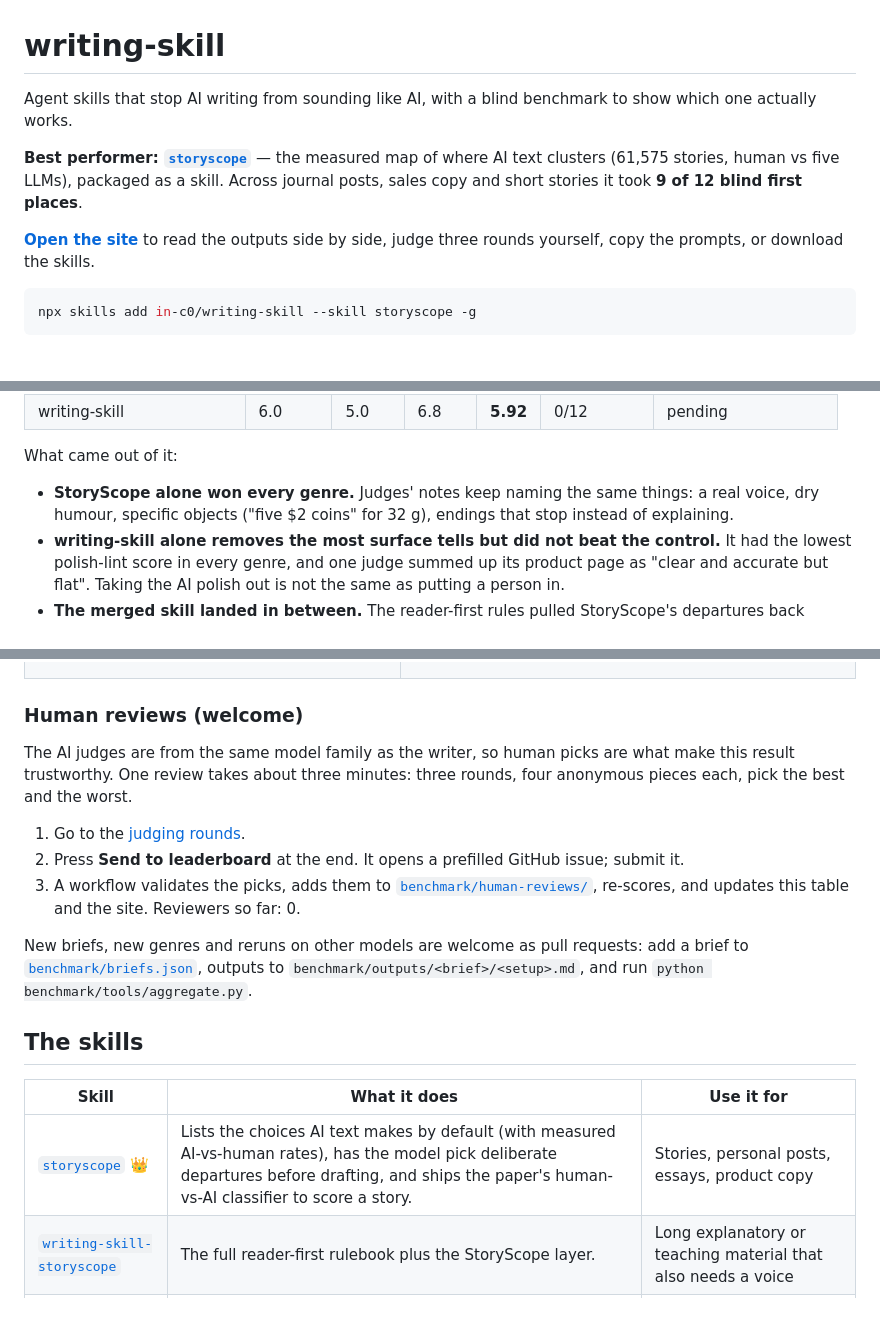
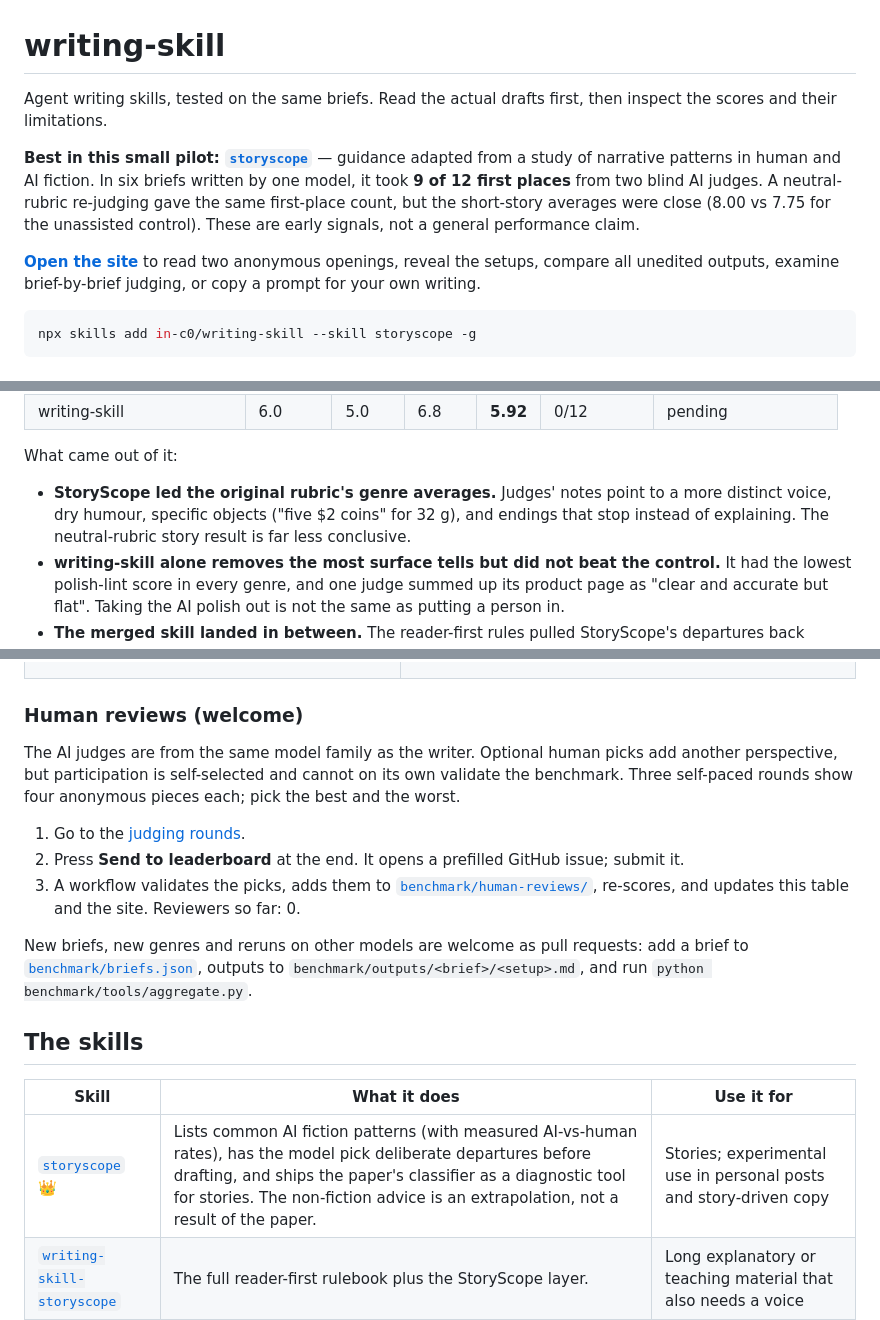
Before and after one commit to in-c0/writing-skill, a Markdown page: README.md, 3 parts joined by grey strips. Rendered like a GitHub page.

Commit message:
Improve benchmark: README.md

````diff
--- a/README.md
+++ b/README.md
@@ -1,10 +1,10 @@
 # writing-skill
 
-Agent skills that stop AI writing from sounding like AI, with a blind benchmark to show which one actually works.
+Agent writing skills, tested on the same briefs. Read the actual drafts first, then inspect the scores and their limitations.
 
-**Best performer: [`storyscope`](./skills/storyscope/)** — the measured map of where AI text clusters (61,575 stories, human vs five LLMs), packaged as a skill. Across journal posts, sales copy and short stories it took **9 of 12 blind first places**.
+**Best in this small pilot: [`storyscope`](./skills/storyscope/)** — guidance adapted from a study of narrative patterns in human and AI fiction. In six briefs written by one model, it took **9 of 12 first places** from two blind AI judges. A neutral-rubric re-judging gave the same first-place count, but the short-story averages were close (8.00 vs 7.75 for the unassisted control). These are early signals, not a general performance claim.
 
-**[Open the site](https://wldud5192-writing-skill.static.hf.space)** to read the outputs side by side, judge three rounds yourself, copy the prompts, or download the skills.
+**[Open the site](https://wldud5192-writing-skill.static.hf.space)** to read two anonymous openings, reveal the setups, compare all unedited outputs, examine brief-by-brief judging, or copy a prompt for your own writing.
 
 ```bash
 npx skills add in-c0/writing-skill --skill storyscope -g
@@ -25,7 +25,7 @@ Same model, same six briefs, four setups. Two AI editors (Opus and Sonnet) score
 
 What came out of it:
 
-- **StoryScope alone won every genre.** Judges' notes keep naming the same things: a real voice, dry humour, specific objects ("five $2 coins" for 32 g), endings that stop instead of explaining.
+- **StoryScope led the original rubric's genre averages.** Judges' notes point to a more distinct voice, dry humour, specific objects ("five $2 coins" for 32 g), and endings that stop instead of explaining. The neutral-rubric story result is far less conclusive.
 - **writing-skill alone removes the most surface tells but did not beat the control.** It had the lowest polish-lint score in every genre, and one judge summed up its product page as "clear and accurate but flat". Taking the AI polish out is not the same as putting a person in.
 - **The merged skill landed in between.** The reader-first rules pulled StoryScope's departures back toward plainness, which helped sales copy a little and cost the fiction some edge.
 - **The control won sales-2 (launch email) with both judges.** Short transactional copy is where the skills help least.
@@ -84,7 +84,7 @@ Same brief, opening lines. Full texts: [journal](./benchmark/outputs/journal-1/)
 
 ### Human reviews (welcome)
 
-The AI judges are from the same model family as the writer, so human picks are what make this result trustworthy. One review takes about three minutes: three rounds, four anonymous pieces each, pick the best and the worst.
+The AI judges are from the same model family as the writer. Optional human picks add another perspective, but participation is self-selected and cannot on its own validate the benchmark. Three self-paced rounds show four anonymous pieces each; pick the best and the worst.
 
 1. Go to the [judging rounds](https://wldud5192-writing-skill.static.hf.space/#arena).
 2. Press **Send to leaderboard** at the end. It opens a prefilled GitHub issue; submit it.
@@ -96,7 +96,7 @@ New briefs, new genres and reruns on other models are welcome as pull requests:
 
 | Skill | What it does | Use it for |
 |---|---|---|
-| [`storyscope`](./skills/storyscope/) 👑 | Lists the choices AI text makes by default (with measured AI-vs-human rates), has the model pick deliberate departures before drafting, and ships the paper's human-vs-AI classifier to score a story. | Stories, personal posts, essays, product copy |
+| [`storyscope`](./skills/storyscope/) 👑 | Lists common AI fiction patterns (with measured AI-vs-human rates), has the model pick deliberate departures before drafting, and ships the paper's classifier as a diagnostic tool for stories. The non-fiction advice is an extrapolation, not a result of the paper. | Stories; experimental use in personal posts and story-driven copy |
 | [`writing-skill-storyscope`](./skills/writing-skill-storyscope/) | The full reader-first rulebook plus the StoryScope layer. | Long explanatory or teaching material that also needs a voice |
 | [`writing-skill`](./skills/writing-skill/) | The original rulebook: write for the reader, strip AI polish, keep the writer's voice when editing. | Docs, tutorials, editing someone else's draft |
 
````
Also changed, not shown: other parts of README.md (+1 -1 lines).
